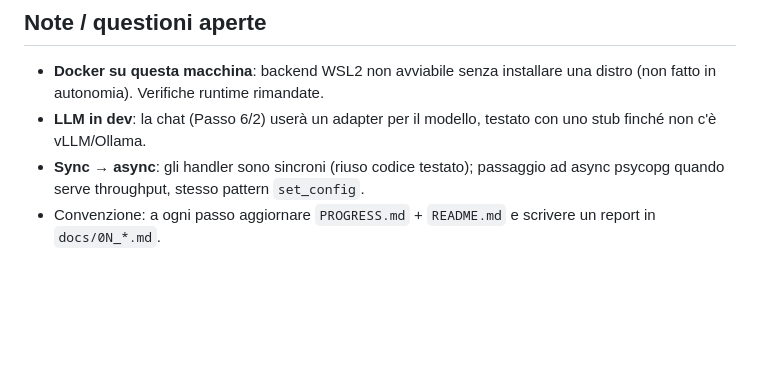
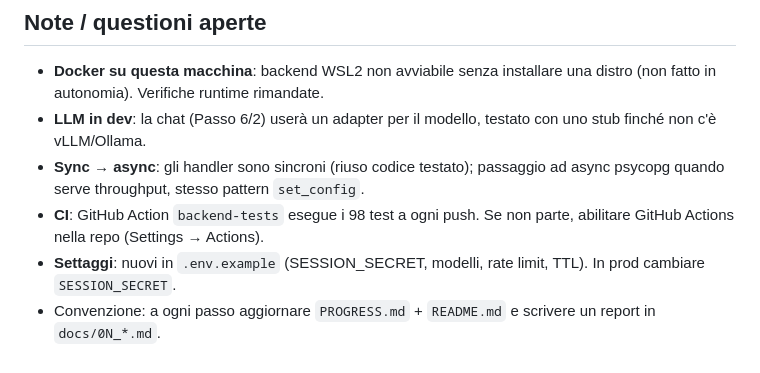
Before and after one commit to JDado02/ChatBot, a Markdown page: PROGRESS.md, the part around the change. GitHub-like rendering; blank space fills up the shorter version.

Commit message:
PROGRESS: note su CI e settaggi
Co-Authored-By: Claude Opus 4.8 <noreply@anthropic.com>

```diff
--- a/PROGRESS.md
+++ b/PROGRESS.md
@@ -74,4 +74,6 @@ Il backend "offline" è essenzialmente completo (Passi 1–8 nella loro parte co
 - **Docker su questa macchina**: backend WSL2 non avviabile senza installare una distro (non fatto in autonomia). Verifiche runtime rimandate.
 - **LLM in dev**: la chat (Passo 6/2) userà un adapter per il modello, testato con uno stub finché non c'è vLLM/Ollama.
 - **Sync → async**: gli handler sono sincroni (riuso codice testato); passaggio ad async psycopg quando serve throughput, stesso pattern `set_config`.
+- **CI**: GitHub Action `backend-tests` esegue i 98 test a ogni push. Se non parte, abilitare GitHub Actions nella repo (Settings → Actions).
+- **Settaggi**: nuovi in `.env.example` (SESSION_SECRET, modelli, rate limit, TTL). In prod cambiare `SESSION_SECRET`.
 - Convenzione: a ogni passo aggiornare `PROGRESS.md` + `README.md` e scrivere un report in `docs/0N_*.md`.
```
